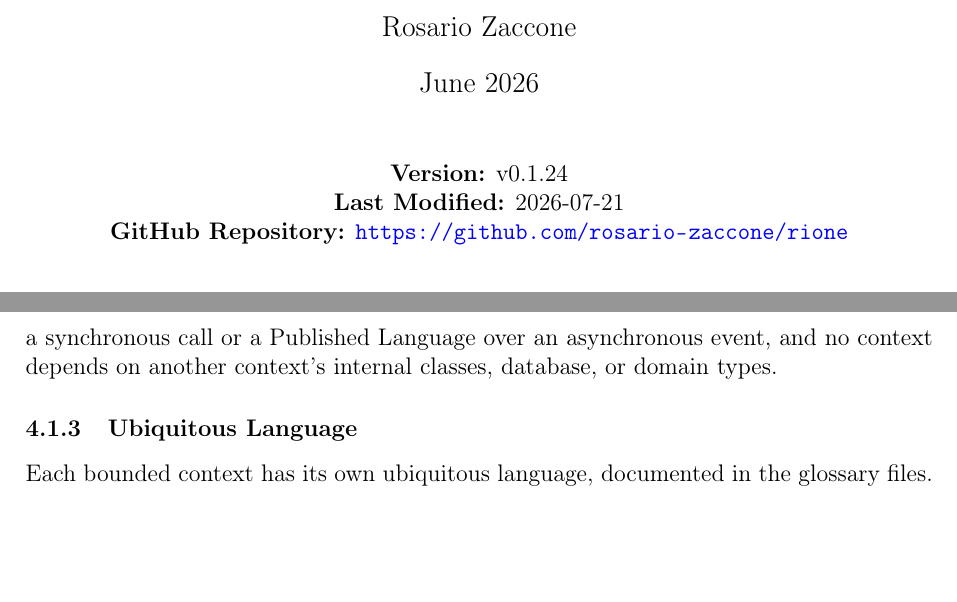
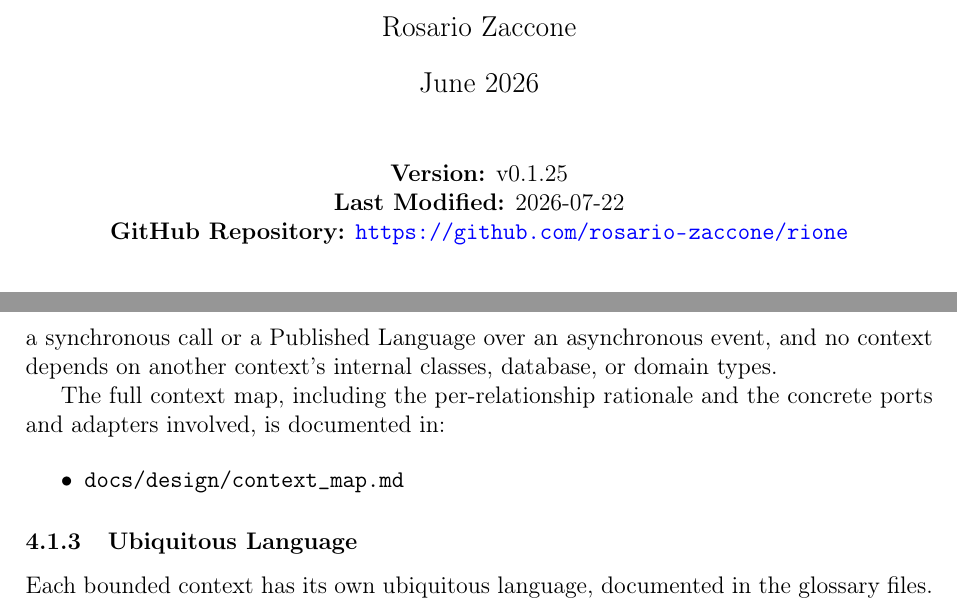
Before and after one commit to rosario-zaccone/rione, a LaTeX document (docs/report/report.tex): two parts of pages 1 and 8 of 28, joined at a grey line, cut so that both start at the same text, the shorter picture padded with empty space. Compiled offline with pdfLaTeX.

Commit message:
Regenerate report

```diff
--- a/docs/report/report.tex
+++ b/docs/report/report.tex
@@ -33,8 +33,8 @@
 \author{Rosario Zaccone}
 \date{June 2026}
 
-\newcommand{\reportversion}{v0.1.24}
-\newcommand{\reportlastmodified}{2026-07-21}
+\newcommand{\reportversion}{v0.1.25}
+\newcommand{\reportlastmodified}{2026-07-22}
 
 \begin{document}
 
@@ -159,6 +159,12 @@ Identifying bounded contexts is not enough on its own: strategic design also req
 The relationship between the Social and Notification contexts is different: it is asynchronous and event-based rather than a direct request-response call. The Social Service publishes domain events as JSON messages to a Kafka topic without knowing which services consume them; the Notification Service listens independently and reacts only to the events it needs. The event schema acts as a Published Language shared between the two contexts, and the stable topic and message contract represent an Open Host Service exposed by the Social context. This keeps the two services decoupled in time and avoids a synchronous dependency for a concern, notification delivery, that does not need to block the use case that originates it.
 
 No Shared Kernel exists between the bounded contexts: the only shared module, \texttt{common}, contains DDD marker annotations rather than domain model or business logic. As a result, every cross-context dependency is either an explicit Anticorruption Layer over a synchronous call or a Published Language over an asynchronous event, and no context depends on another context's internal classes, database, or domain types.
+
+The full context map, including the per-relationship rationale and the concrete ports and adapters involved, is documented in:
+
+\begin{itemize}
+    \item \path{docs/design/context_map.md}
+\end{itemize}
 
 \subsubsection{Ubiquitous Language}
 
```
Also changed, not shown: docs/report/report.pdf, 5 other files.
